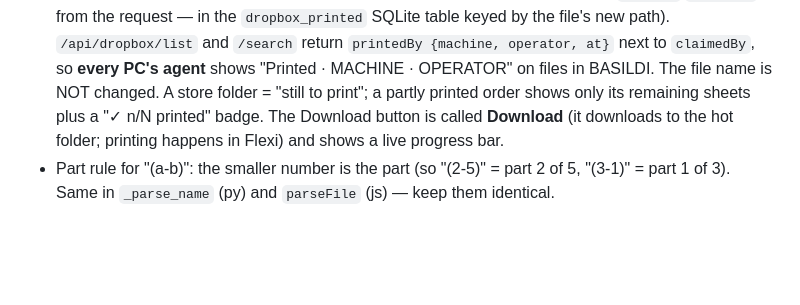
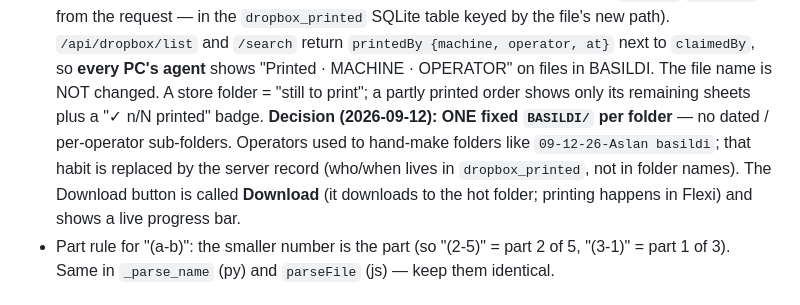
Before and after one commit to ReyonaD/dtf-monitor, a Markdown page: CLAUDE.md, the part around the change. Rendered like a GitHub page; blank space fills up the shorter version.

Commit message:
CLAUDE.md: record BASILDI decision — one fixed folder, who/when kept server-side
Co-Authored-By: Claude Opus 4.8 <noreply@anthropic.com>

```diff
--- a/CLAUDE.md
+++ b/CLAUDE.md
@@ -67,7 +67,10 @@ into the real `agent.py` / bump AGENT_VERSION / push to the 10 PCs until the use
   file's new path). `/api/dropbox/list` and `/search` return `printedBy {machine, operator, at}`
   next to `claimedBy`, so **every PC's agent** shows "Printed · MACHINE · OPERATOR" on files
   in BASILDI. The file name is NOT changed. A store folder = "still to print"; a partly
-  printed order shows only its remaining sheets plus a "✓ n/N printed" badge. The Download button is called **Download**
+  printed order shows only its remaining sheets plus a "✓ n/N printed" badge.
+  **Decision (2026-09-12): ONE fixed `BASILDI/` per folder** — no dated / per-operator
+  sub-folders. Operators used to hand-make folders like `09-12-26-Aslan basildi`; that habit is
+  replaced by the server record (who/when lives in `dropbox_printed`, not in folder names). The Download button is called **Download**
   (it downloads to the hot folder; printing happens in Flexi) and shows a live progress bar.
 - Part rule for "(a-b)": the smaller number is the part (so "(2-5)" = part 2 of 5, "(3-1)" =
   part 1 of 3). Same in `_parse_name` (py) and `parseFile` (js) — keep them identical.
```
